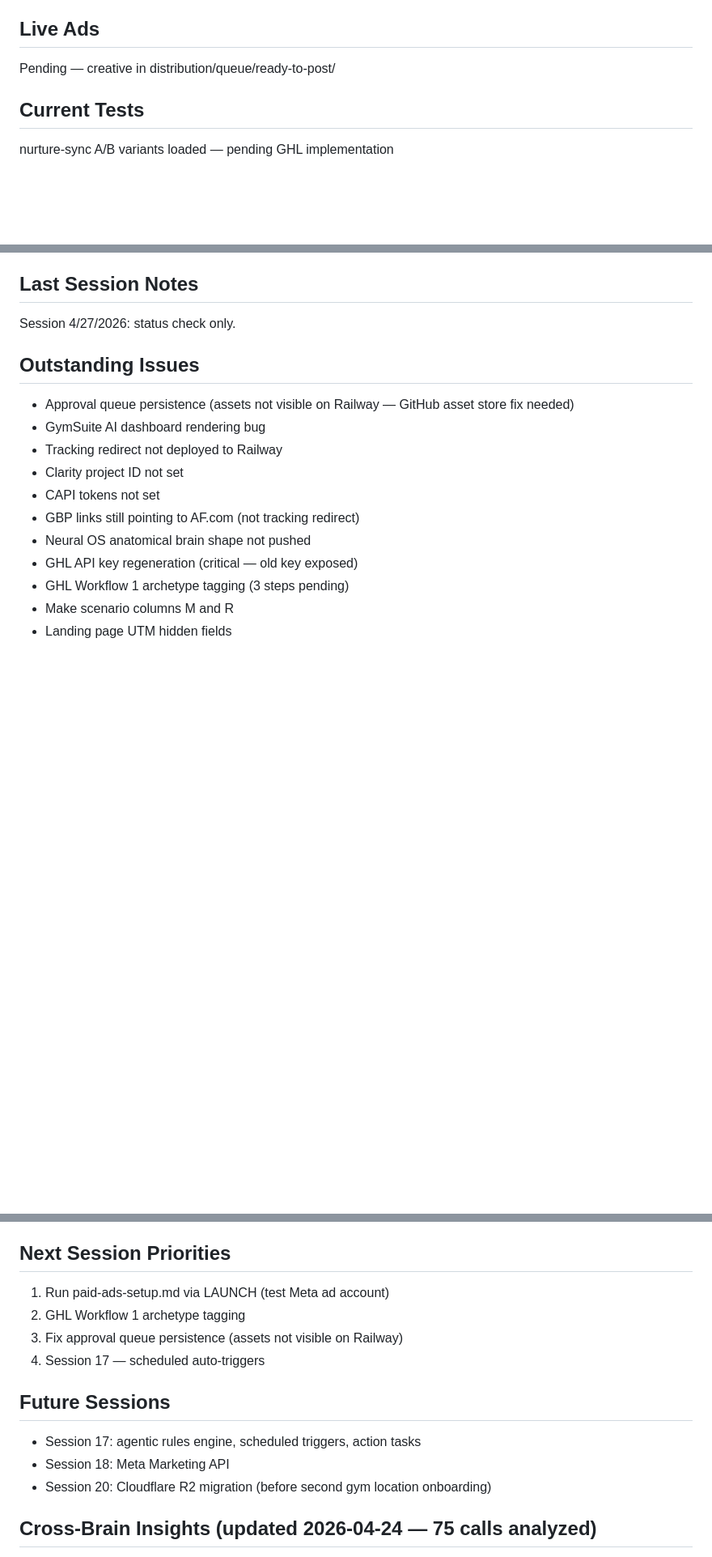
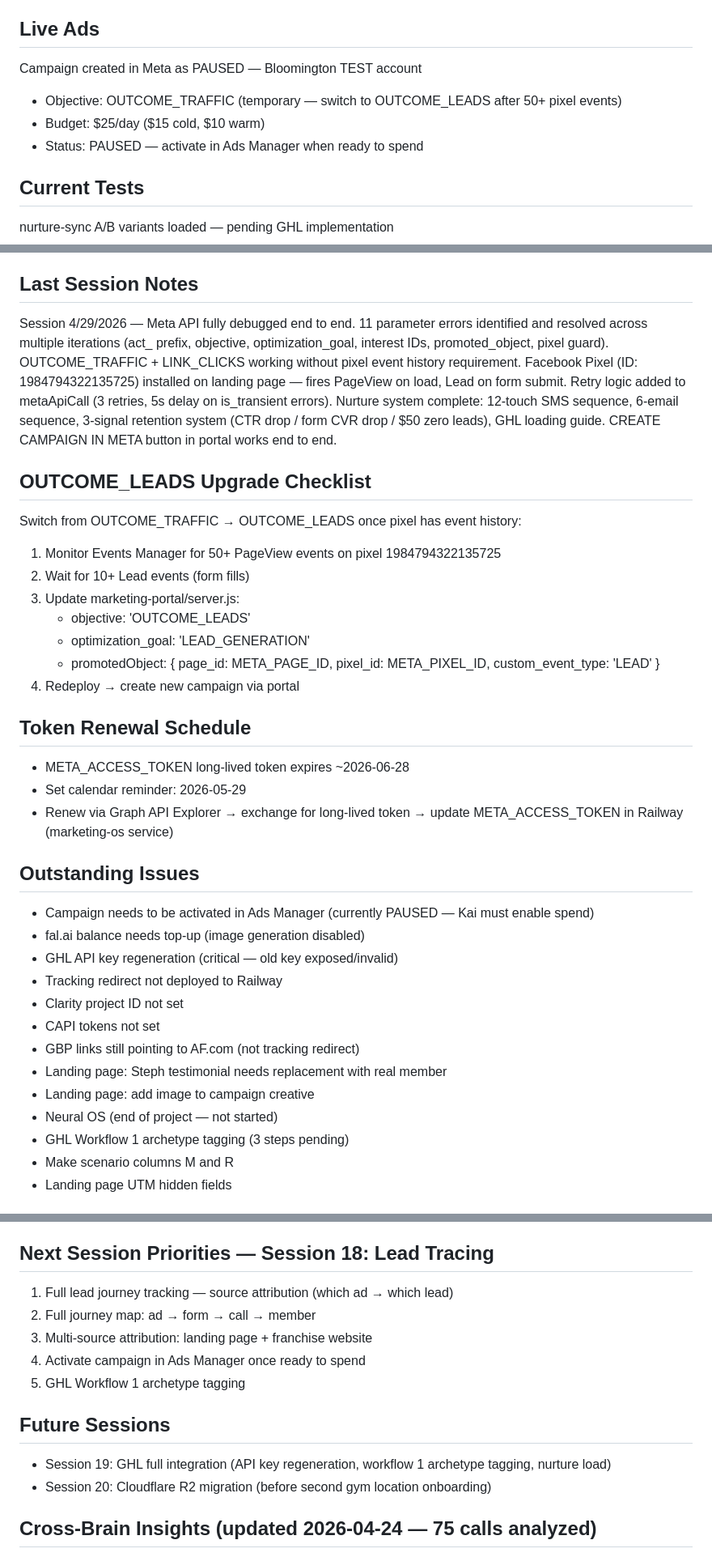
Before and after one commit to kainail/marketing-os, a Markdown page: brain-state/current-state.md, 3 parts joined by grey strips. Shown at 81% size. Rendered like a GitHub page; blank space fills up the shorter version.

Commit message:
session wrap — Meta API working, campaign creates as PAUSED, nurture system complete, pixel installed, Session 18 lead tracing next

```diff
--- a/brain-state/current-state.md
+++ b/brain-state/current-state.md
@@ -14,7 +14,10 @@ lifestyle-member
 anytime-fitness
 
 ## Live Ads
-Pending — creative in distribution/queue/ready-to-post/
+Campaign created in Meta as PAUSED — Bloomington TEST account
+- Objective: OUTCOME_TRAFFIC (temporary — switch to OUTCOME_LEADS after 50+ pixel events)
+- Budget: $25/day ($15 cold, $10 warm)
+- Status: PAUSED — activate in Ads Manager when ready to spend
 
 ## Current Tests
 nurture-sync A/B variants loaded — pending GHL implementation
@@ -88,17 +91,34 @@ Manus tasks (on-demand):
 - manus-tasks/paid-ads-setup.md (task #16 — added Session 17)
 
 ## Last Session Notes
-Session 4/27/2026: status check only.
+Session 4/29/2026 — Meta API fully debugged end to end. 11 parameter errors identified and resolved across multiple iterations (act_ prefix, objective, optimization_goal, interest IDs, promoted_object, pixel guard). OUTCOME_TRAFFIC + LINK_CLICKS working without pixel event history requirement. Facebook Pixel (ID: 1984794322135725) installed on landing page — fires PageView on load, Lead on form submit. Retry logic added to metaApiCall (3 retries, 5s delay on is_transient errors). Nurture system complete: 12-touch SMS sequence, 6-email sequence, 3-signal retention system (CTR drop / form CVR drop / $50 zero leads), GHL loading guide. CREATE CAMPAIGN IN META button in portal works end to end.
+
+## OUTCOME_LEADS Upgrade Checklist
+Switch from OUTCOME_TRAFFIC → OUTCOME_LEADS once pixel has event history:
+1. Monitor Events Manager for 50+ PageView events on pixel 1984794322135725
+2. Wait for 10+ Lead events (form fills)
+3. Update marketing-portal/server.js:
+   - objective: 'OUTCOME_LEADS'
+   - optimization_goal: 'LEAD_GENERATION'
+   - promotedObject: { page_id: META_PAGE_ID, pixel_id: META_PIXEL_ID, custom_event_type: 'LEAD' }
+4. Redeploy → create new campaign via portal
+
+## Token Renewal Schedule
+- META_ACCESS_TOKEN long-lived token expires ~2026-06-28
+- Set calendar reminder: 2026-05-29
+- Renew via Graph API Explorer → exchange for long-lived token → update META_ACCESS_TOKEN in Railway (marketing-os service)
 
 ## Outstanding Issues
-- Approval queue persistence (assets not visible on Railway — GitHub asset store fix needed)
-- GymSuite AI dashboard rendering bug
+- Campaign needs to be activated in Ads Manager (currently PAUSED — Kai must enable spend)
+- fal.ai balance needs top-up (image generation disabled)
+- GHL API key regeneration (critical — old key exposed/invalid)
 - Tracking redirect not deployed to Railway
 - Clarity project ID not set
 - CAPI tokens not set
 - GBP links still pointing to AF.com (not tracking redirect)
-- Neural OS anatomical brain shape not pushed
-- GHL API key regeneration (critical — old key exposed)
+- Landing page: Steph testimonial needs replacement with real member
+- Landing page: add image to campaign creative
+- Neural OS (end of project — not started)
 - GHL Workflow 1 archetype tagging (3 steps pending)
 - Make scenario columns M and R
 - Landing page UTM hidden fields
@@ -152,15 +172,15 @@ Session 4/27/2026: status check only.
 10. Update all 9 GBP location website fields to use tracking redirect URL (not AF.com direct)
 11. Deploy marketing-portal/ as new Railway service → set env vars: GYM_NAME, OPS_URL, NEURAL_URL, ELEVENLABS_AGENT_ID, ANTHROPIC_API_KEY
 
-## Next Session Priorities
-1. Run paid-ads-setup.md via LAUNCH (test Meta ad account)
-2. GHL Workflow 1 archetype tagging
-3. Fix approval queue persistence (assets not visible on Railway)
-4. Session 17 — scheduled auto-triggers
+## Next Session Priorities — Session 18: Lead Tracing
+1. Full lead journey tracking — source attribution (which ad → which lead)
+2. Full journey map: ad → form → call → member
+3. Multi-source attribution: landing page + franchise website
+4. Activate campaign in Ads Manager once ready to spend
+5. GHL Workflow 1 archetype tagging
 
 ## Future Sessions
-- Session 17: agentic rules engine, scheduled triggers, action tasks
-- Session 18: Meta Marketing API
+- Session 19: GHL full integration (API key regeneration, workflow 1 archetype tagging, nurture load)
 - Session 20: Cloudflare R2 migration (before second gym location onboarding)
 
 ## Cross-Brain Insights (updated 2026-04-24 — 75 calls analyzed)
```
Also changed, not shown: other parts of brain-state/current-state.md (+1 -1 lines).
